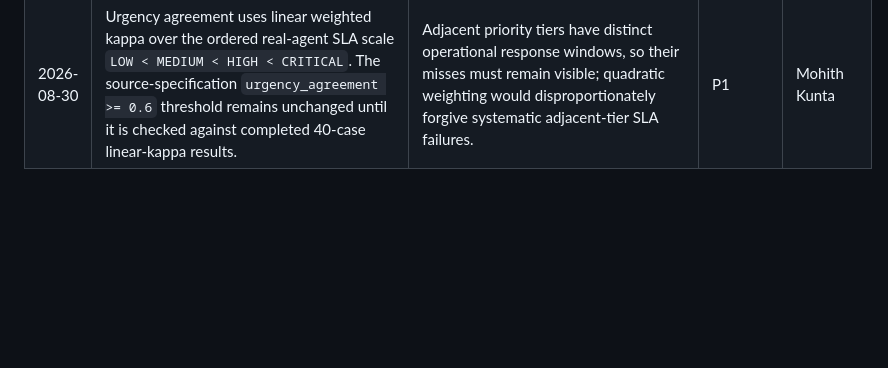
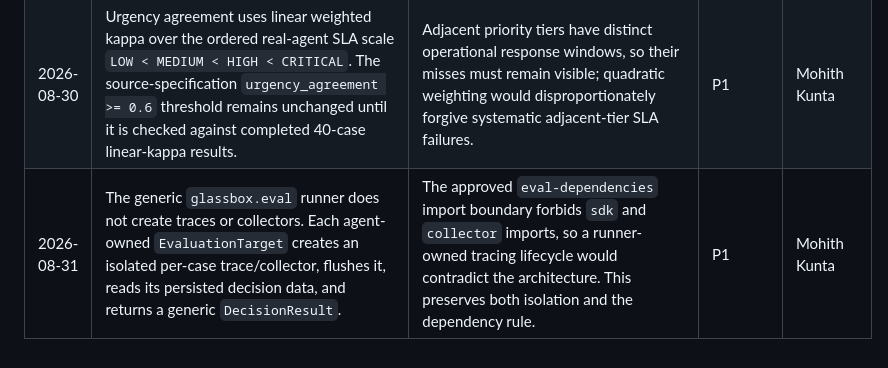
Before and after one commit to m-kunta/glassbox-harness, a Markdown page: TODO.md, the part around the change. Drawn GitHub-style; blank space fills up the shorter version.

Commit message:
docs: keep evaluation runner dependency-neutral

```diff
--- a/TODO.md
+++ b/TODO.md
@@ -119,3 +119,4 @@ Record approved scope changes before implementation changes them. Each entry mus
 | 2026-08-30 | The independently versioned replenishment agent owns its `integrations/replenishment_triage.py` adapter, `goldens/replenishment_triage/` directory, suite manifest, and real-agent scripted-provider integration tests. Glassbox owns only generic evaluation contracts, runner, metrics, CLI, and fake-target tests. The agent declares Glassbox in a dedicated evaluation extra, not its production dependency set. | §9 expressly permits agent-owned adapters when their import path resolves in the evaluation environment. This preserves the existing optional `agent → glassbox` dependency direction and keeps each self-contained virtualenv free of hidden path manipulation. | P1 | Mohith Kunta |
 | 2026-08-30 | All four P1 deterministic assertions apply uniformly to every case category, including do-nothing cases. A no-action decision still requires at least three evidence items and at least one considered-and-rejected alternative. | §2 says evidence is first-class and “No evidence → unexplainable → fails eval,” without an action-based exception. A weak no-action decision risks silently missing an exception; any resulting evidentiary padding is an agent-reasoning defect to investigate, not grounds for an evaluation exemption. | P1 | Mohith Kunta |
 | 2026-08-30 | Urgency agreement uses linear weighted kappa over the ordered real-agent SLA scale `LOW < MEDIUM < HIGH < CRITICAL`. The source-specification `urgency_agreement >= 0.6` threshold remains unchanged until it is checked against completed 40-case linear-kappa results. | Adjacent priority tiers have distinct operational response windows, so their misses must remain visible; quadratic weighting would disproportionately forgive systematic adjacent-tier SLA failures. | P1 | Mohith Kunta |
+| 2026-08-31 | The generic `glassbox.eval` runner does not create traces or collectors. Each agent-owned `EvaluationTarget` creates an isolated per-case trace/collector, flushes it, reads its persisted decision data, and returns a generic `DecisionResult`. | The approved `eval-dependencies` import boundary forbids `sdk` and `collector` imports, so a runner-owned tracing lifecycle would contradict the architecture. This preserves both isolation and the dependency rule. | P1 | Mohith Kunta |
```
Also changed, not shown: 2 other files.
